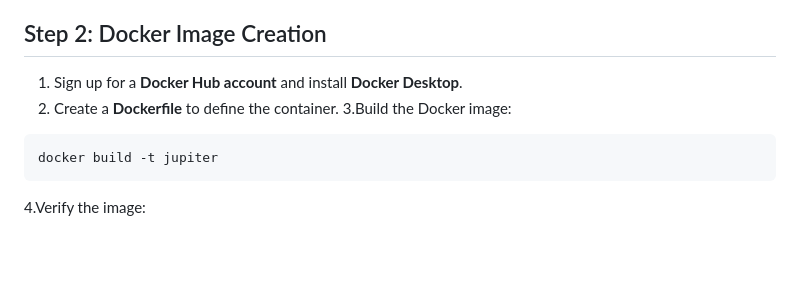
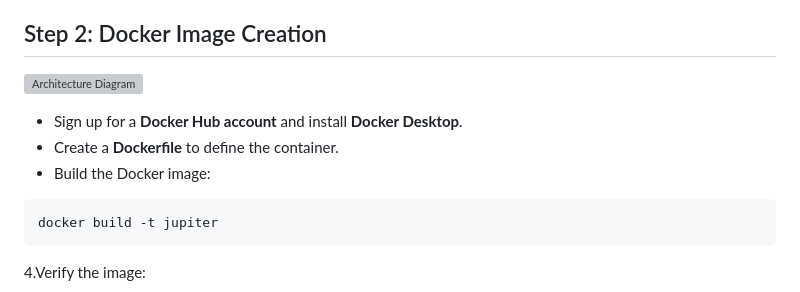
Before and after one commit to Simran-Kaur1996/Docker-Projects, a Markdown page: README.md, the part around the change. Rendered like a GitHub page; blank space fills up the shorter version; grey boxes are pictures that could not be loaded.

````diff
--- a/README.md
+++ b/README.md
@@ -29,9 +29,10 @@ This project highlights my expertise in **containerization**, **cloud infrastruc
 * Clone the repository:git clone <repository_ssh_url>
 
 ## Step 2: Docker Image Creation
-1. Sign up for a **Docker Hub account** and install **Docker Desktop**.
-2. Create a **Dockerfile** to define the container.
-3.Build the Docker image:
+![Architecture Diagram](./step_2.png)
+* Sign up for a **Docker Hub account** and install **Docker Desktop**.
+* Create a **Dockerfile** to define the container.
+* Build the Docker image:
 ```bash
 docker build -t jupiter
 ```
````
